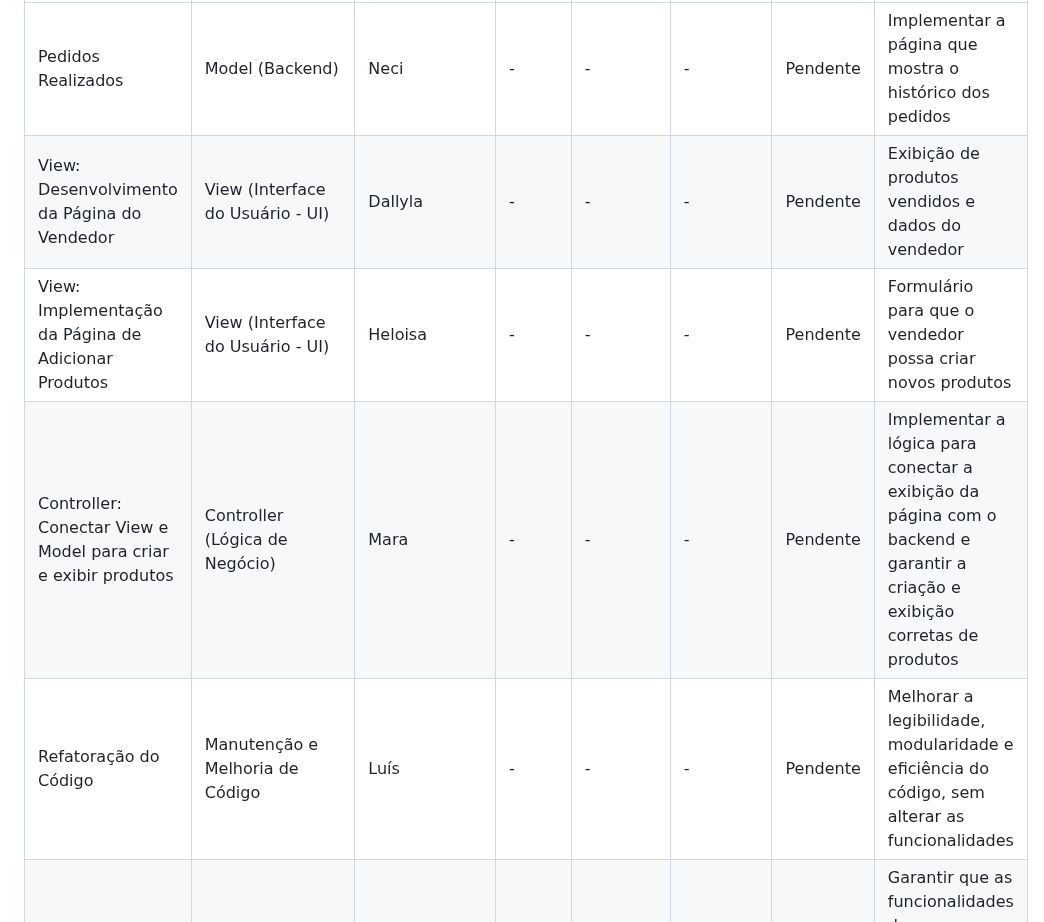
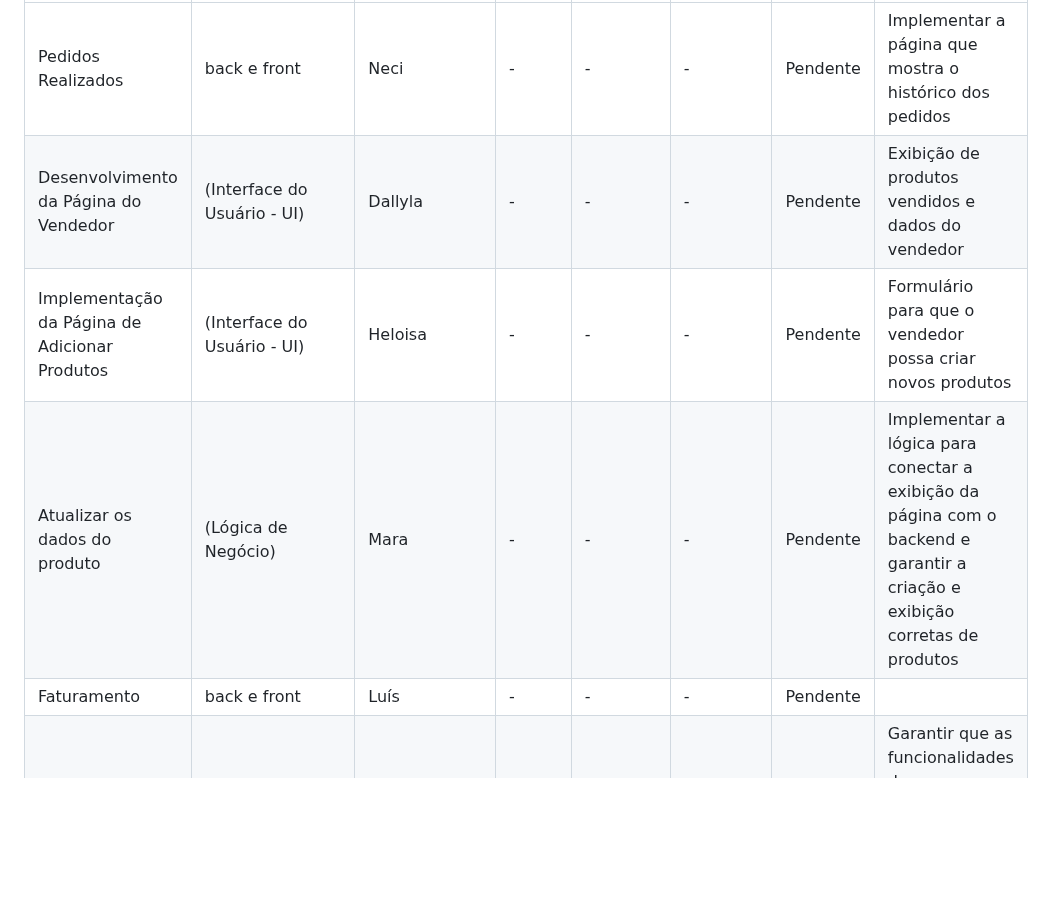
Before and after one commit to lu1pinho/expressproject, a Markdown page: README.md, the part around the change. Drawn GitHub-style; blank space fills up the shorter version.

```diff
--- a/README.md
+++ b/README.md
@@ -434,7 +434,7 @@ O projeto Express.com visa criar uma loja online especializada em tecnologia, of
     <tbody>
         <tr>
             <td> Pedidos Realizados </td>
-            <td>Model (Backend)</td>
+            <td> back e front </td>
             <td>Neci</td>
             <td>-</td>
             <td>-</td>
@@ -443,8 +443,8 @@ O projeto Express.com visa criar uma loja online especializada em tecnologia, of
             <td>Implementar a página que mostra o histórico dos pedidos</td>
         </tr>
         <tr>
-            <td>View: Desenvolvimento da Página do Vendedor</td>
-            <td>View (Interface do Usuário - UI)</td>
+            <td>Desenvolvimento da Página do Vendedor</td>
+            <td>(Interface do Usuário - UI)</td>
             <td>Dallyla</td>
             <td>-</td>
             <td>-</td>
@@ -453,8 +453,8 @@ O projeto Express.com visa criar uma loja online especializada em tecnologia, of
             <td>Exibição de produtos vendidos e dados do vendedor</td>
         </tr>
         <tr>
-            <td>View: Implementação da Página de Adicionar Produtos</td>
-            <td>View (Interface do Usuário - UI)</td>
+            <td>Implementação da Página de Adicionar Produtos</td>
+            <td>(Interface do Usuário - UI)</td>
             <td>Heloisa</td>
             <td>-</td>
             <td>-</td>
@@ -463,8 +463,8 @@ O projeto Express.com visa criar uma loja online especializada em tecnologia, of
             <td>Formulário para que o vendedor possa criar novos produtos</td>
         </tr>
         <tr>
-            <td>Controller: Conectar View e Model para criar e exibir produtos</td>
-            <td>Controller (Lógica de Negócio)</td>
+            <td>Atualizar os dados do produto</td>
+            <td>(Lógica de Negócio)</td>
             <td>Mara</td>
             <td>-</td>
             <td>-</td>
@@ -473,14 +473,14 @@ O projeto Express.com visa criar uma loja online especializada em tecnologia, of
             <td>Implementar a lógica para conectar a exibição da página com o backend e garantir a criação e exibição corretas de produtos</td>
         </tr>
         <tr>
-            <td>Refatoração do Código</td>
-            <td>Manutenção e Melhoria de Código</td>
+            <td>Faturamento</td>
+            <td>back e front</td>
             <td>Luís</td>
             <td>-</td>
             <td>-</td>
             <td>-</td>
             <td>Pendente</td>
-            <td>Melhorar a legibilidade, modularidade e eficiência do código, sem alterar as funcionalidades</td>
+            <td></td>
         </tr>
         <tr>
             <td>Testes de funcionalidades para vendedores</td>
```
